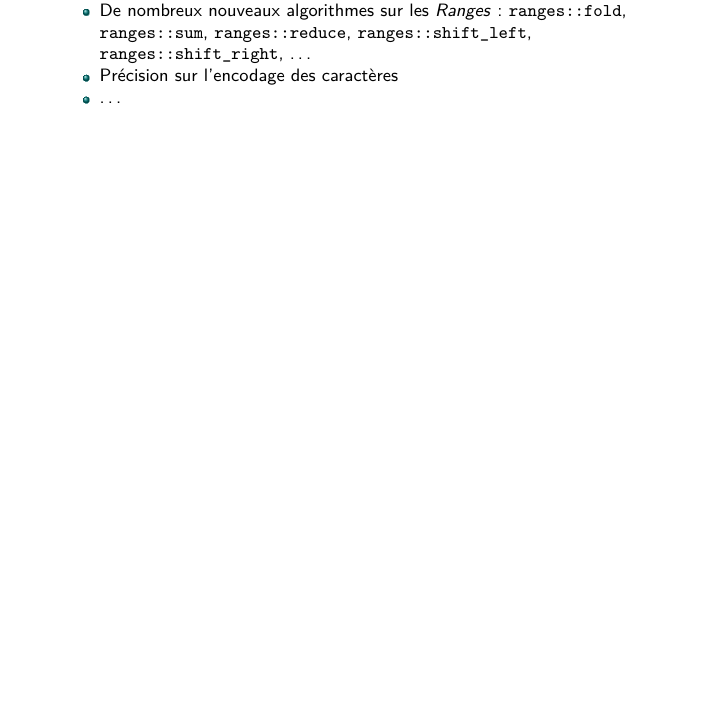
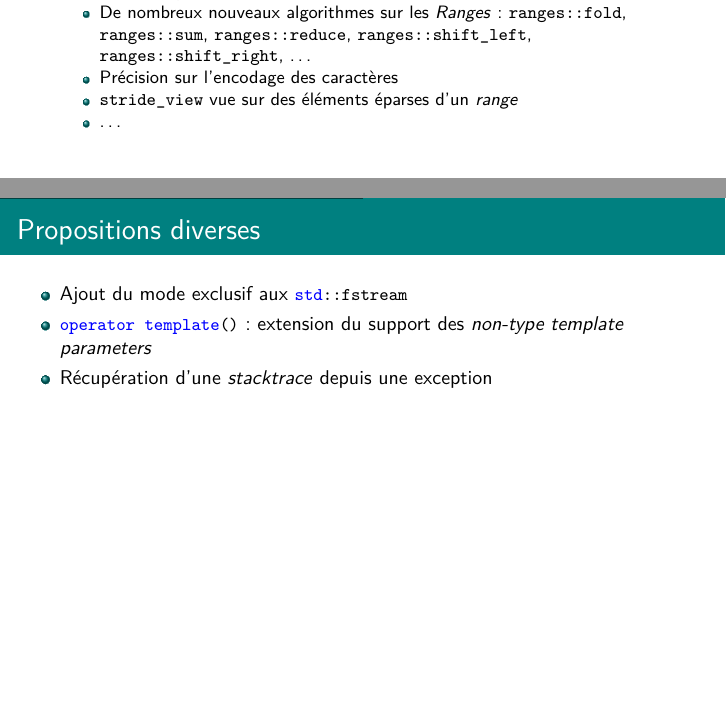
Before and after one commit to glerbret/pres_cpp, a LaTeX document (C++Next_content.tex): part of page 21 of 28 before the commit and two parts of pages 21 and 25 of 29 after it, the two joined at a grey line, cut so that both start at the same text, the shorter picture padded with empty space. Compiled offline with pdfLaTeX.

Commit message:
Mailing novembre 2021

```diff
--- a/C++Next_content.tex
+++ b/C++Next_content.tex
@@ -554,6 +555,7 @@ int s = sum(point.elems...);\end{lstlisting}
 			\item De nombreux nouveaux adaptateurs de \textit{Range} et constructeurs de \textit{View} : \lstinline|view::tail|, \lstinline|view::unbounded|, \lstinline|view::zip|, \lstinline|view::enumerate|, \lstinline|view::adjacent|, \ldots
 			\item De nombreux nouveaux algorithmes sur les \textit{Ranges} : \lstinline|ranges::fold|, \lstinline|ranges::sum|, \lstinline|ranges::reduce|, \lstinline|ranges::shift_left|, \lstinline|ranges::shift_right|, \ldots
 			\item Précision sur l'encodage des caractères
+			\item \lstinline|stride_view| vue sur des éléments éparses d'un \textit{range}
 			\item \ldots
 		\end{itemize}
 	\end{itemize}
@@ -660,6 +662,15 @@ stack s(v.begin(), v.end());\end{lstlisting}
 \end{frame}
 
 \begin{frame}[fragile]
+	\frametitle{Propositions diverses}
+	\begin{itemize}
+		\item Ajout du mode exclusif aux \lstinline|std::fstream|
+		\item \lstinline|operator template()| : extension du support des \textit{non-type template parameters}
+		\item Récupération d'une \textit{stacktrace} depuis une exception
+	\end{itemize}
+\end{frame}
+
+\begin{frame}[fragile]
 	\frametitle{TS - Contracts}
 	\begin{itemize}
 		\item Retiré du \textit{draft} C++20 et création d'un groupe d'étude en juillet 2019
```
Also changed, not shown: C++.pdf, C++Next_content.tex (1 more changed lines).
